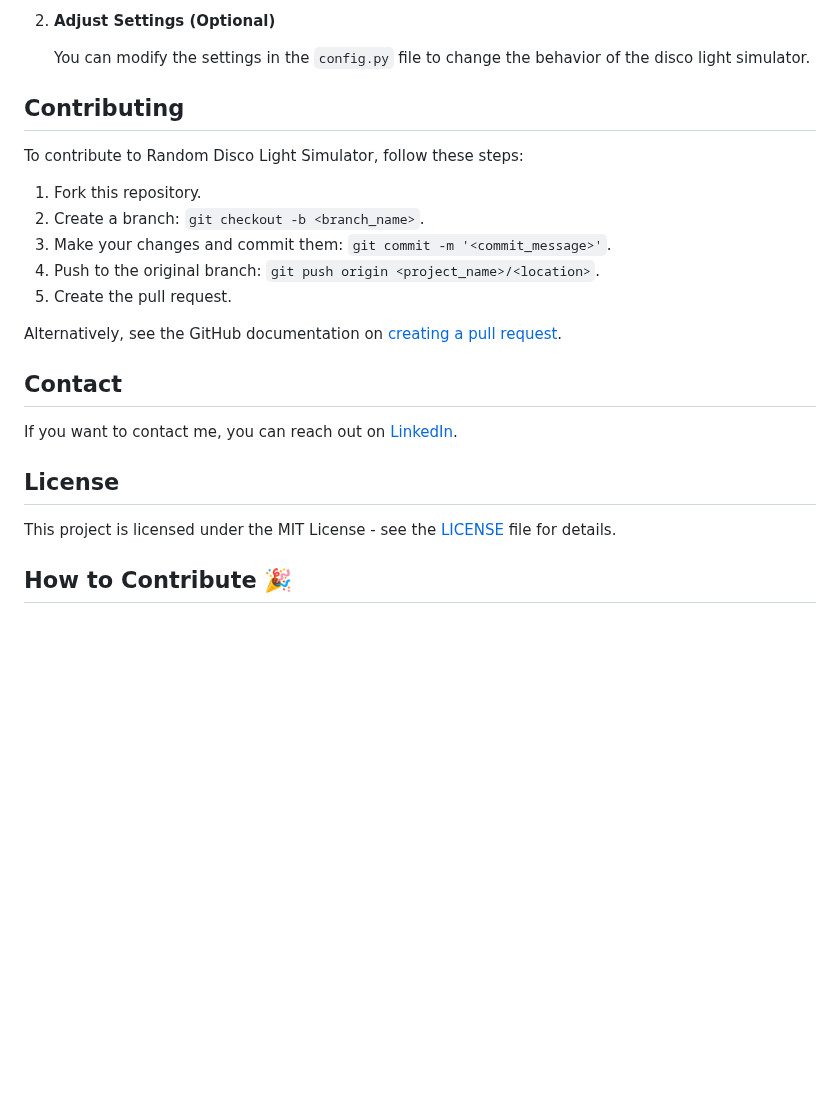
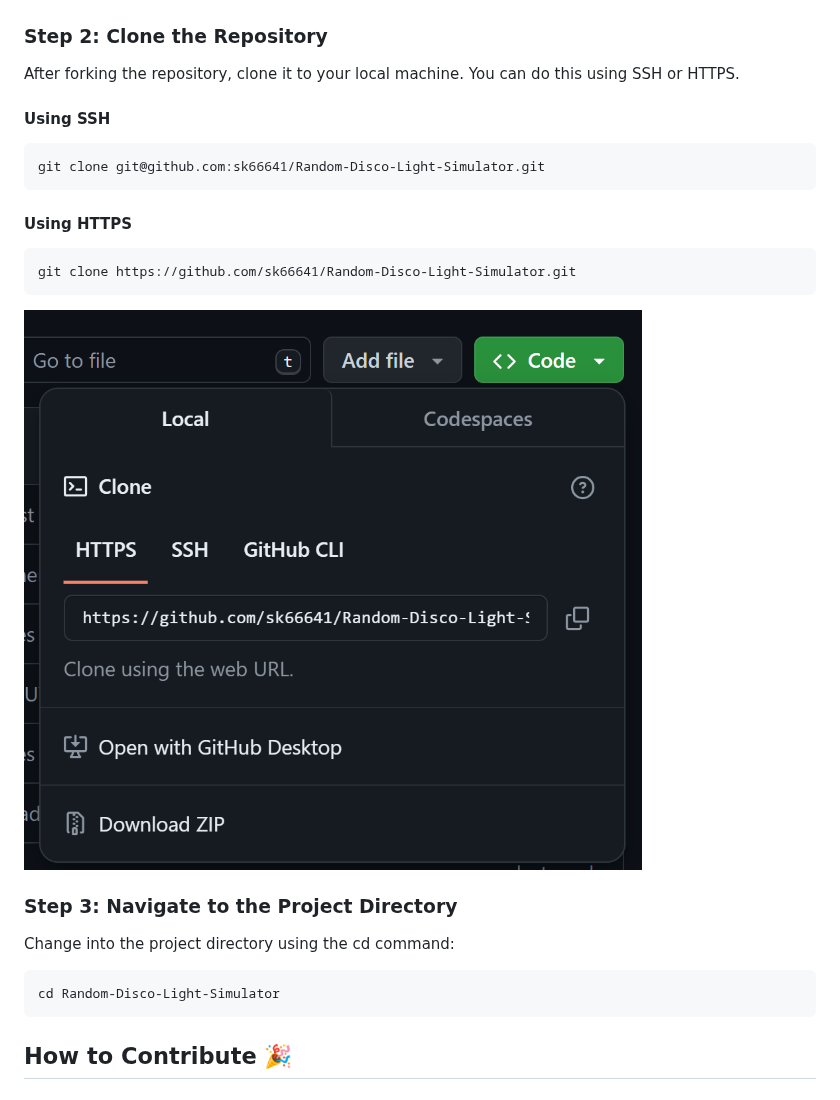
Before and after one commit to sk66641/Random-Disco-Light-Simulator, a Markdown page: Learn.md, the part around one of its changes. GitHub-like rendering; blank space fills up the shorter version.

````diff
--- a/Learn.md
+++ b/Learn.md
@@ -102,30 +43,3 @@ Follow these instructions to fork a repository: [GitHub Forking Guide](https://d
-2. **Adjust Settings (Optional)**
-
-   You can modify the settings in the `config.py` file to change the behavior of the disco light simulator.
-
-## Contributing
-
-To contribute to Random Disco Light Simulator, follow these steps:
-
-1. Fork this repository.
-2. Create a branch: `git checkout -b <branch_name>`.
-3. Make your changes and commit them: `git commit -m '<commit_message>'`.
-4. Push to the original branch: `git push origin <project_name>/<location>`.
-5. Create the pull request.
-
-Alternatively, see the GitHub documentation on [creating a pull request](https://help.github.com/articles/creating-a-pull-request/).
-
-## Contact
-
-If you want to contact me, you can reach out on [LinkedIn](https://www.linkedin.com/in/sanu-kumar-2a9492283).
-
-## License
-
-This project is licensed under the MIT License - see the [LICENSE](LICENSE) file for details.
-
-<!-- ## Installation 🛠️
-
-### Step 1:
 
 ### Step 2: Clone the Repository
 After forking the repository, clone it to your local machine. You can do this using SSH or HTTPS.
@@ -144,7 +58,7 @@ git clone https://github.com/sk66641/Random-Disco-Light-Simulator.git
 Change into the project directory using the cd command:
 ```bash
 cd Random-Disco-Light-Simulator
-``` -->
+```
 
 ## How to Contribute 🎉
 ## Getting Started with Git and GitHub
````
Also changed, not shown: other parts of Learn.md (+2 -61 lines).
